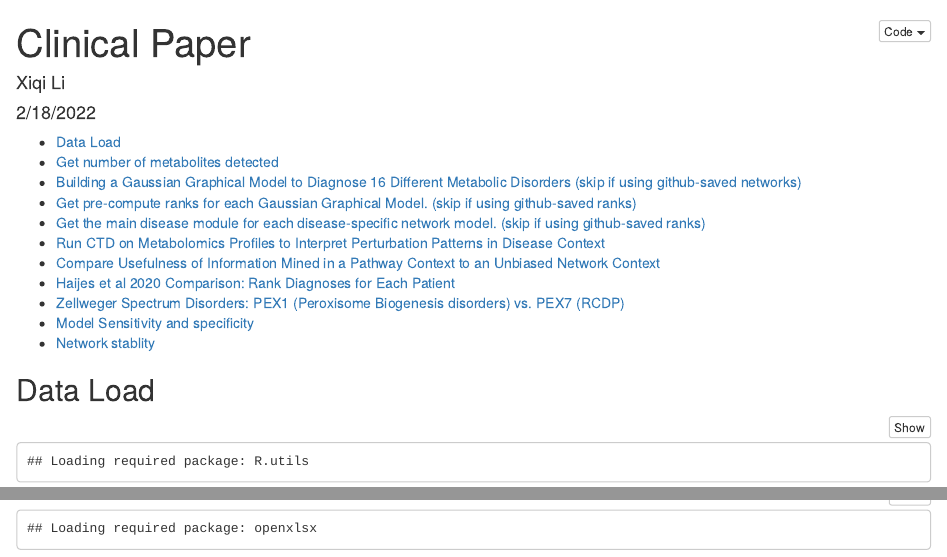
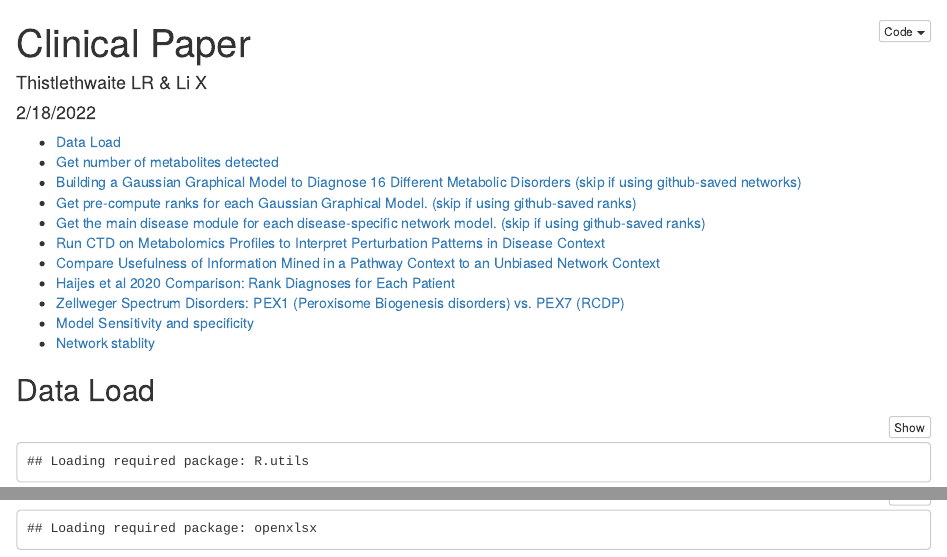
Before and after one commit to BRL-BCM/CTDext, an R Markdown document (Clinical_CTD.Rmd): the page in a window 1100 px wide, from its top, and a second part further down, joined at a grey line. Rendered offline with R 4.5, knitr and Pandoc, with nearby package versions; some code elsewhere in the file could not run offline; common packages that the code uses without loading them are loaded.

Commit message:
Add files via upload

```diff
--- a/Clinical_CTD.Rmd
+++ b/Clinical_CTD.Rmd
@@ -1,6 +1,6 @@
 ---
 title: "Clinical Paper"
-author: "Xiqi Li"
+author: "Thistlethwaite LR & Li X"
 date: "2/18/2022"
 output:
   html_document:
```
